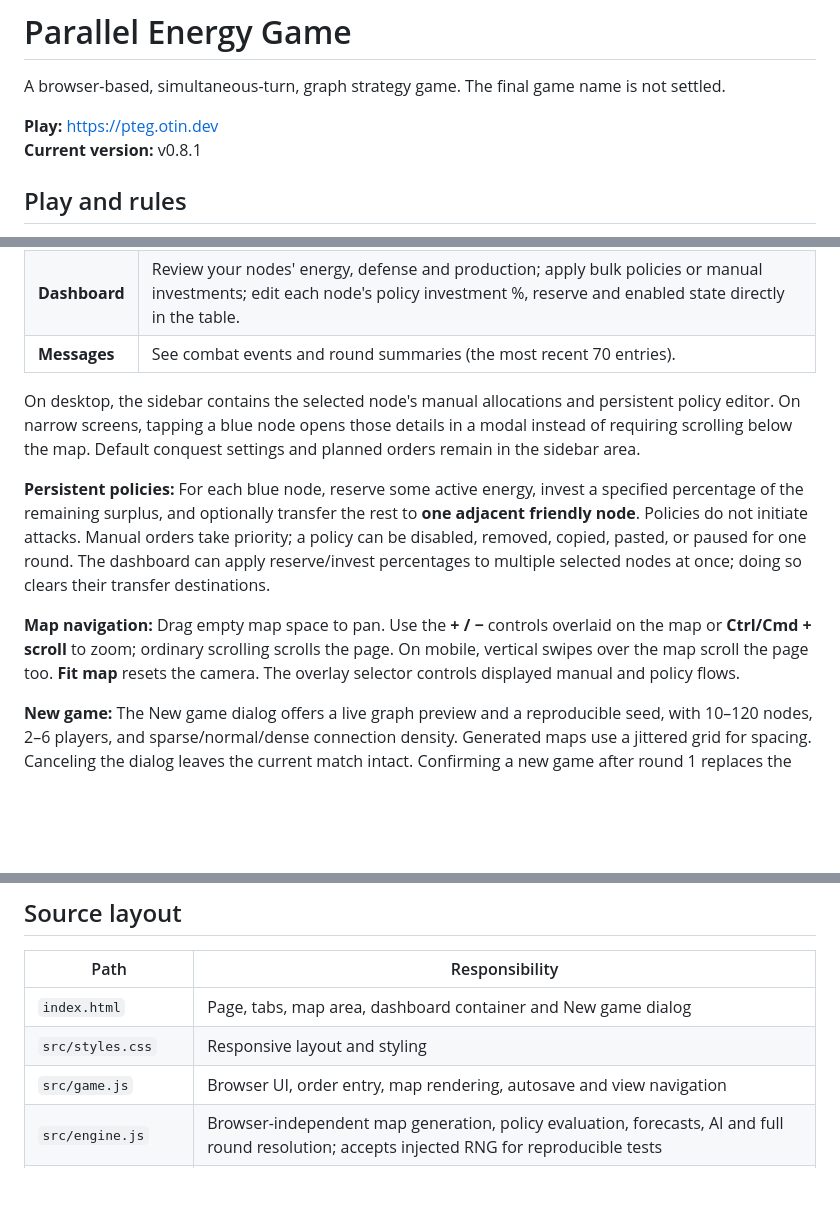
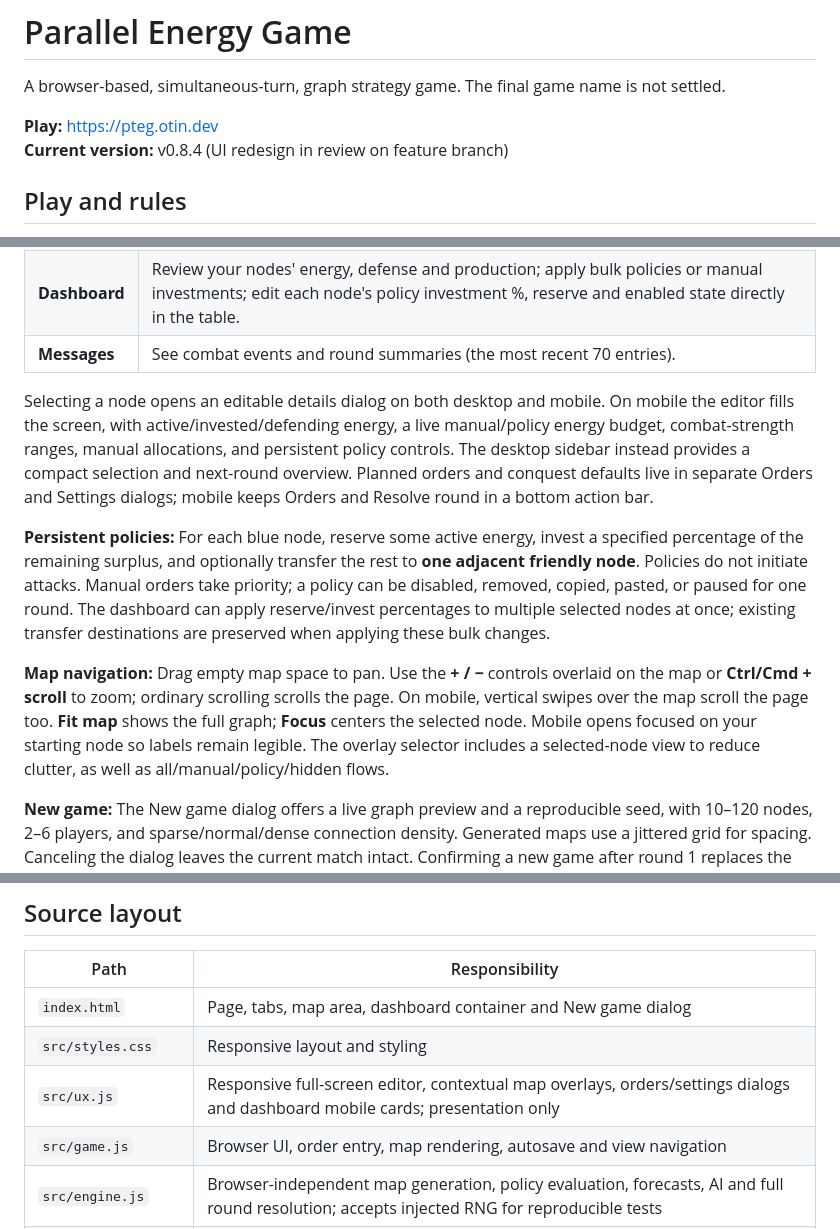
Before and after one commit to tino415/parallel-turngbased-enrergy-game, a Markdown page: README.md, 3 parts joined by grey strips. Rendered like a GitHub page; blank space fills up the shorter version.

Commit message:
docs(ui): describe new full-screen workflow and unchanged game rules

```diff
--- a/README.md
+++ b/README.md
@@ -3,7 +3,7 @@
 A browser-based, simultaneous-turn, graph strategy game. The final game name is not settled.
 
 **Play:** https://pteg.otin.dev
-**Current version:** v0.8.1
+**Current version:** v0.8.4 (UI redesign in review on feature branch)
 
 ## Play and rules
 
@@ -26,11 +26,11 @@ The main content has three tabs:
 | **Dashboard** | Review your nodes' energy, defense and production; apply bulk policies or manual investments; edit each node's policy investment %, reserve and enabled state directly in the table. |
 | **Messages**  | See combat events and round summaries (the most recent 70 entries).                                                                                                                  |
 
-On desktop, the sidebar contains the selected node's manual allocations and persistent policy editor. On narrow screens, tapping a blue node opens those details in a modal instead of requiring scrolling below the map. Default conquest settings and planned orders remain in the sidebar area.
+Selecting a node opens an editable details dialog on both desktop and mobile. On mobile the editor fills the screen, with active/invested/defending energy, a live manual/policy energy budget, combat-strength ranges, manual allocations, and persistent policy controls. The desktop sidebar instead provides a compact selection and next-round overview. Planned orders and conquest defaults live in separate Orders and Settings dialogs; mobile keeps Orders and Resolve round in a bottom action bar.
 
-**Persistent policies:** For each blue node, reserve some active energy, invest a specified percentage of the remaining surplus, and optionally transfer the rest to **one adjacent friendly node**. Policies do not initiate attacks. Manual orders take priority; a policy can be disabled, removed, copied, pasted, or paused for one round. The dashboard can apply reserve/invest percentages to multiple selected nodes at once; doing so clears their transfer destinations.
+**Persistent policies:** For each blue node, reserve some active energy, invest a specified percentage of the remaining surplus, and optionally transfer the rest to **one adjacent friendly node**. Policies do not initiate attacks. Manual orders take priority; a policy can be disabled, removed, copied, pasted, or paused for one round. The dashboard can apply reserve/invest percentages to multiple selected nodes at once; existing transfer destinations are preserved when applying these bulk changes.
 
-**Map navigation:** Drag empty map space to pan. Use the **+ / −** controls overlaid on the map or **Ctrl/Cmd + scroll** to zoom; ordinary scrolling scrolls the page. On mobile, vertical swipes over the map scroll the page too. **Fit map** resets the camera. The overlay selector controls displayed manual and policy flows.
+**Map navigation:** Drag empty map space to pan. Use the **+ / −** controls overlaid on the map or **Ctrl/Cmd + scroll** to zoom; ordinary scrolling scrolls the page. On mobile, vertical swipes over the map scroll the page too. **Fit map** shows the full graph; **Focus** centers the selected node. Mobile opens focused on your starting node so labels remain legible. The overlay selector includes a selected-node view to reduce clutter, as well as all/manual/policy/hidden flows.
 
 **New game:** The New game dialog offers a live graph preview and a reproducible seed, with 10–120 nodes, 2–6 players, and sparse/normal/dense connection density. Generated maps use a jittered grid for spacing. Canceling the dialog leaves the current match intact. Confirming a new game after round 1 replaces the current match.
 
@@ -63,6 +63,7 @@ The build copies `index.html`, `_headers`, and `src/` into `dist/`. No bundling
 | ------------------- | ------------------------------------------------------------------------------------------------------------------------------------------- |
 | `index.html`        | Page, tabs, map area, dashboard container and New game dialog                                                                               |
 | `src/styles.css`    | Responsive layout and styling                                                                                                               |
+| `src/ux.js`        | Responsive full-screen editor, contextual map overlays, orders/settings dialogs and dashboard mobile cards; presentation only                         |
 | `src/game.js`       | Browser UI, order entry, map rendering, autosave and view navigation                                                                        |
 | `src/engine.js`     | Browser-independent map generation, policy evaluation, forecasts, AI and full round resolution; accepts injected RNG for reproducible tests |
 | `tests/*.test.mjs`  | Syntax/structure, graph generation, economy/policy and round-resolution regression tests                                                    |
```
